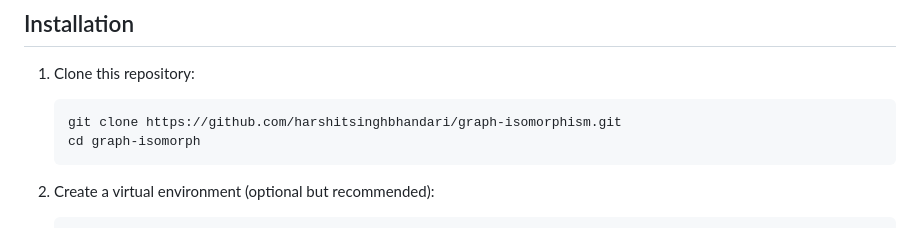
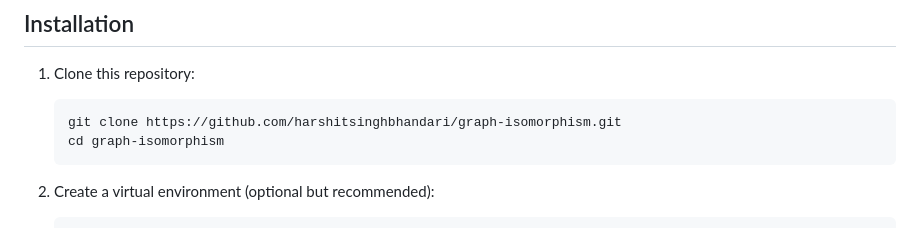
Before and after one commit to harshitsinghbhandari/graph-isomorphism, a Markdown page: README.md, the part around the change. Rendered like a GitHub page.

Commit message:
fix typo

````diff
--- a/README.md
+++ b/README.md
@@ -26,7 +26,7 @@ The project has been modularized into easy-to-maintain files:
 1. Clone this repository:
    ```bash
    git clone https://github.com/harshitsinghbhandari/graph-isomorphism.git
-   cd graph-isomorph
+   cd graph-isomorphism
    ```
 
 2. Create a virtual environment (optional but recommended):
````
